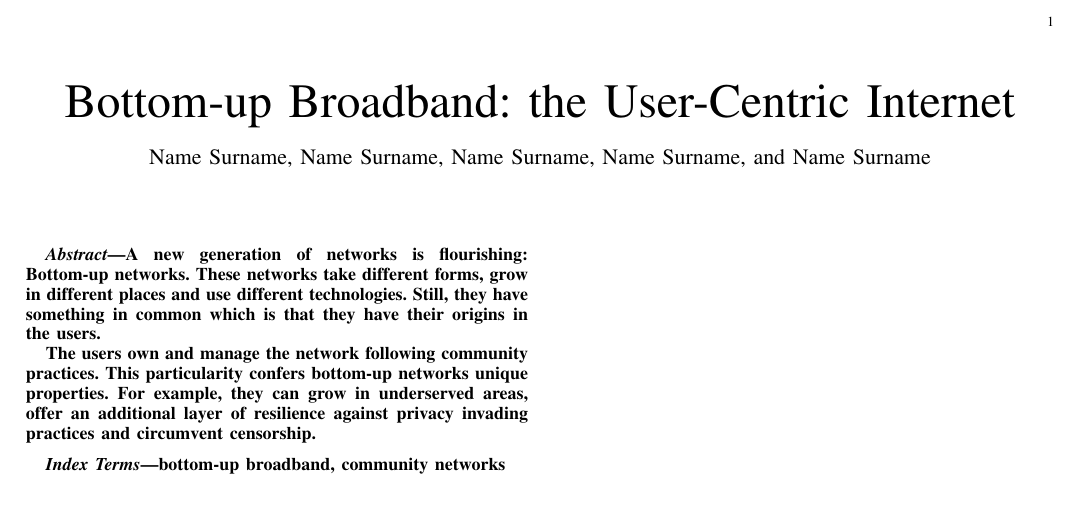
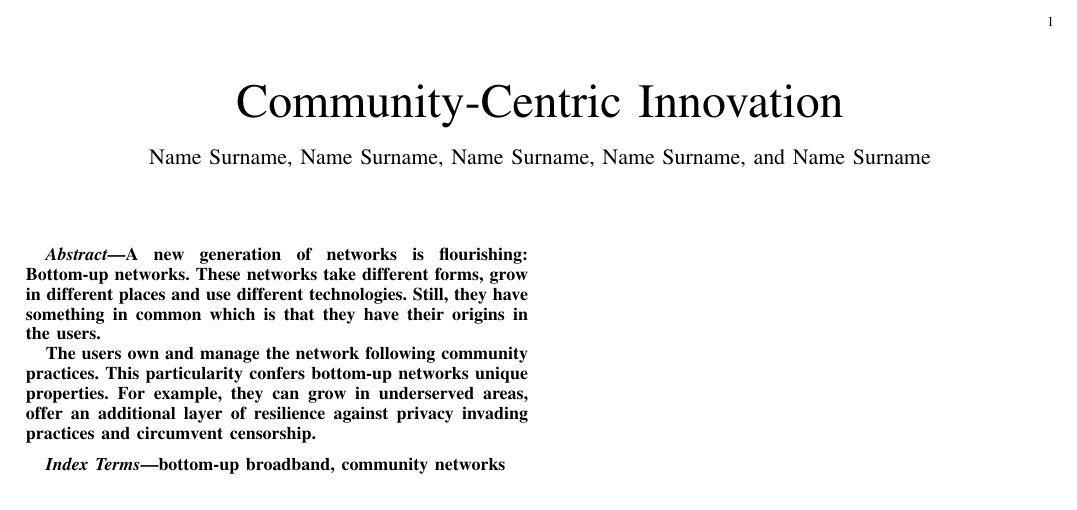
Before and after one commit to jbarcelo/usercentricinternet, a LaTeX paper (paper.tex): part of the page, cut so that both start at the same text. Compiled offline with LaTeX, dvips and Ghostscript.

Commit message:
about to change the paper

```diff
--- a/paper.tex
+++ b/paper.tex
@@ -394,7 +394,7 @@
 %
 % paper title
 % can use linebreaks \\ within to get better formatting as desired
-\title{Bottom-up Broadband: the User-Centric Internet}
+\title{Community-Centric Innovation}
 %
 %
 % author names and IEEE memberships
```
